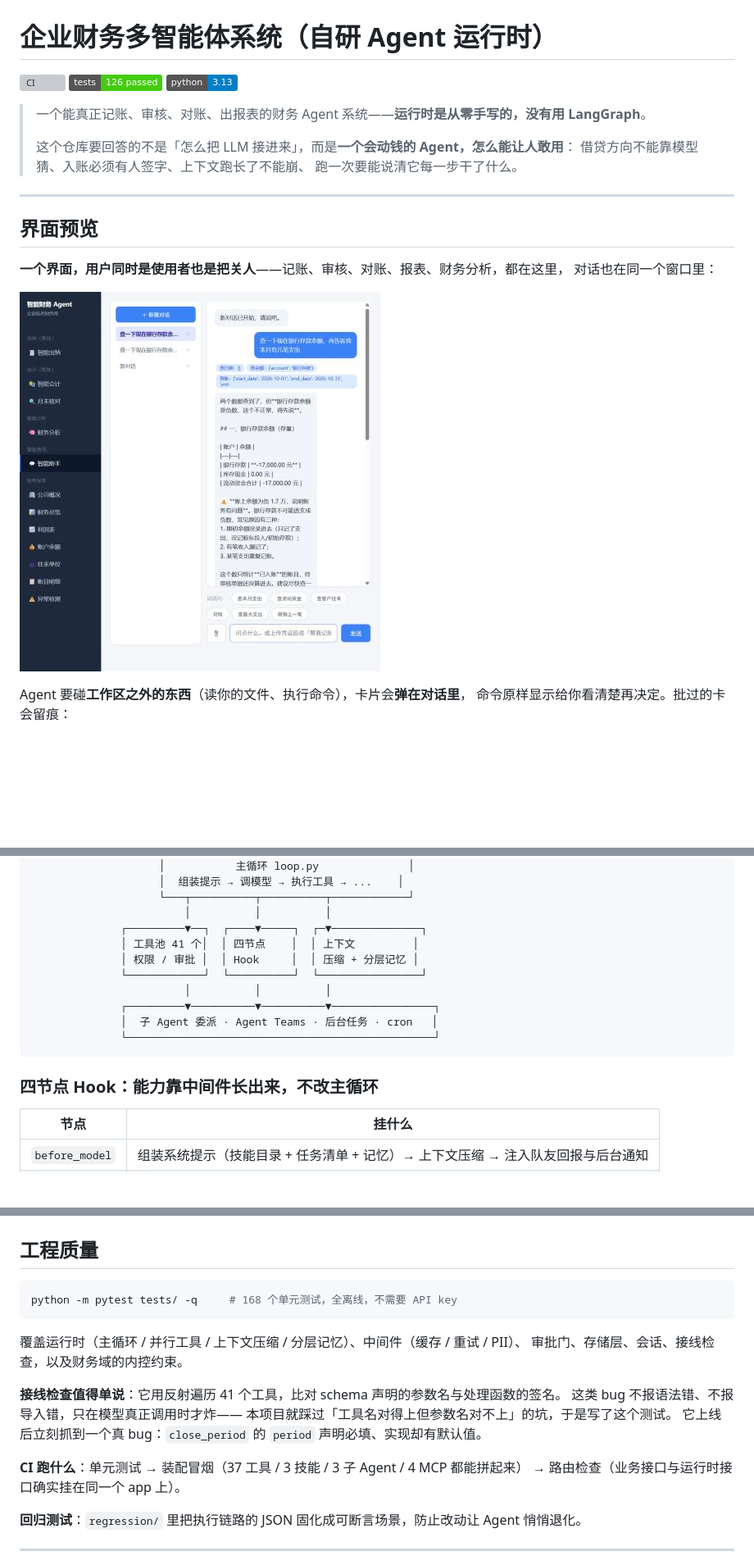
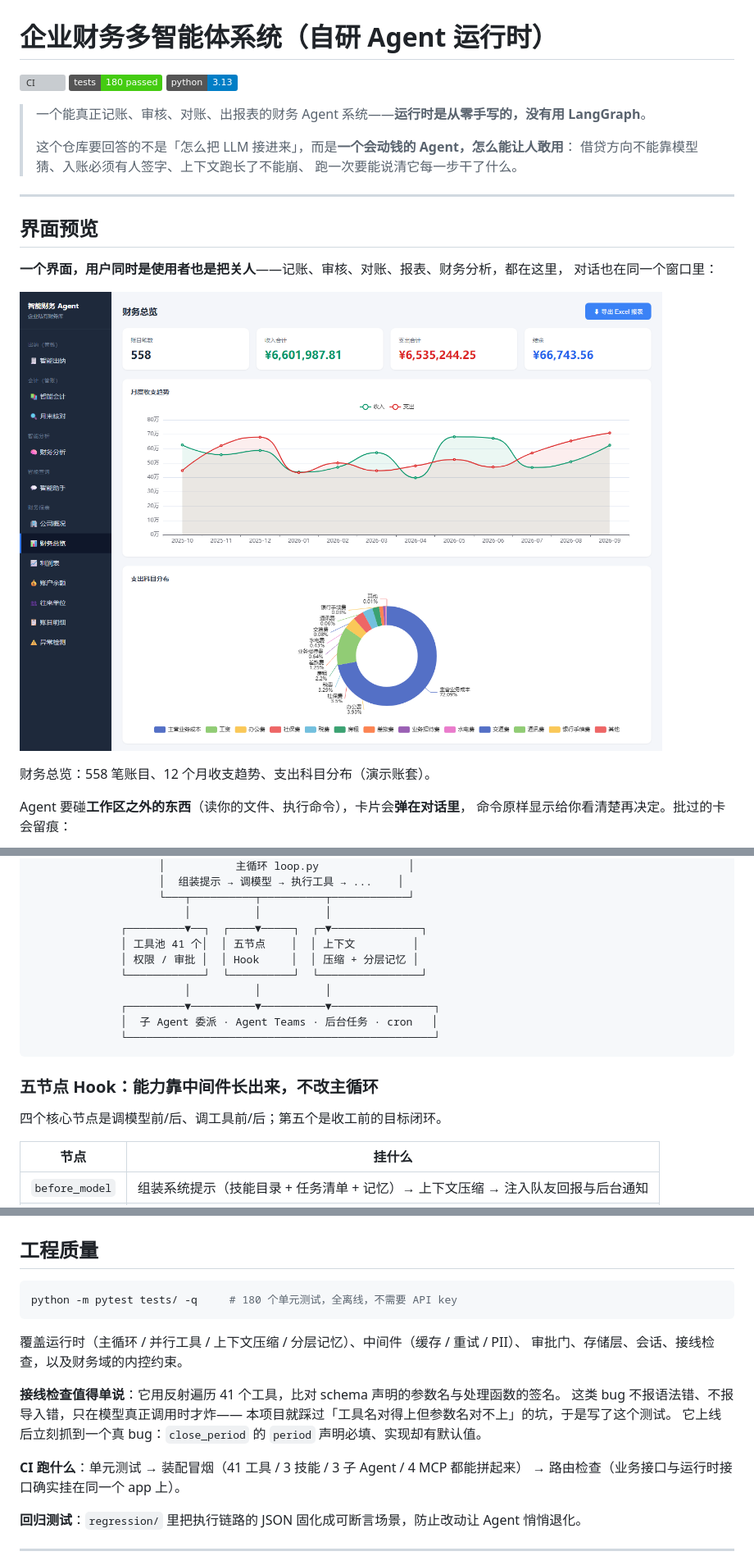
Before and after one commit to tk-yuan/finance-agent-harness, a Markdown page: README.md, 3 parts joined by grey strips. Shown at 82% size. GitHub-like rendering; pictures changed too: docs/screenshots/business-ui.jpg (deleted), docs/screenshots/overview.png (added); badges without logos; blank space fills up the shorter version; grey boxes are pictures that could not be loaded.

Commit message:
docs(readme): 更新数字与界面截图
- 测试 126/168 → 180，CI 装配冒烟里的工具数 37 → 41
- Hook 统一写成「五节点」（四个核心节点 + 收工前目标闭环）
- 演示账套 548 → 558 笔（含 2026-07 结账生成的结转分录）
- 换掉 10-14 的旧总览截图；新增「全面稽核」页面截图

````diff
--- a/README.md
+++ b/README.md
@@ -1,7 +1,7 @@
 # 企业财务多智能体系统（自研 Agent 运行时）
 
 [![CI](https://github.com/tk-yuan/finance-agent-harness/actions/workflows/ci.yml/badge.svg)](https://github.com/tk-yuan/finance-agent-harness/actions/workflows/ci.yml)
-![tests](https://img.shields.io/badge/tests-126%20passed-brightgreen)
+![tests](https://img.shields.io/badge/tests-180%20passed-brightgreen)
 ![python](https://img.shields.io/badge/python-3.13-blue)
 
 > 一个能真正记账、审核、对账、出报表的财务 Agent 系统——**运行时是从零手写的，没有用 LangGraph**。
@@ -17,7 +17,9 @@
 **一个界面，用户同时是使用者也是把关人**——记账、审核、对账、报表、财务分析，都在这里，
 对话也在同一个窗口里：
 
-![产品界面](docs/screenshots/business-ui.jpg)
+![财务总览](docs/screenshots/overview.png)
+
+财务总览：558 笔账目、12 个月收支趋势、支出科目分布（演示账套）。
 
 Agent 要碰**工作区之外的东西**（读你的文件、执行命令），卡片会**弹在对话里**，
 命令原样显示给你看清楚再决定。批过的卡会留痕：
@@ -209,7 +216,7 @@ turn3  工具 ×0   → 收工，3 轮完成
                     └───┬──────────┬──────────┬────────────┘
                         │          │          │
               ┌─────────▼──┐  ┌────▼─────┐  ┌─▼──────────────┐
-              │ 工具池 41 个│  │ 四节点    │  │ 上下文         │
+              │ 工具池 41 个│  │ 五节点    │  │ 上下文         │
               │ 权限 / 审批 │  │ Hook     │  │ 压缩 + 分层记忆 │
               └────────────┘  └──────────┘  └────────────────┘
                         │          │          │
@@ -218,7 +225,9 @@ turn3  工具 ×0   → 收工，3 轮完成
               └────────────────────────────────────────────────┘
 ```
 
-### 四节点 Hook：能力靠中间件长出来，不改主循环
+### 五节点 Hook：能力靠中间件长出来，不改主循环
+
+四个核心节点是调模型前/后、调工具前/后；第五个是收工前的目标闭环。
 
 | 节点 | 挂什么 |
 |---|---|
@@ -368,7 +377,7 @@ Agent 能操作的不是整个磁盘，是 7 个语义目录，且权限按目
 ## 工程质量
 
 ```bash
-python -m pytest tests/ -q     # 168 个单元测试，全离线，不需要 API key
+python -m pytest tests/ -q     # 180 个单元测试，全离线，不需要 API key
 ```
 
 覆盖运行时（主循环 / 并行工具 / 上下文压缩 / 分层记忆）、中间件（缓存 / 重试 / PII）、
@@ -379,7 +388,7 @@ python -m pytest tests/ -q     # 168 个单元测试，全离线，不需要 API
 本项目就踩过「工具名对得上但参数名对不上」的坑，于是写了这个测试。
 它上线后立刻抓到一个真 bug：`close_period` 的 `period` 声明必填、实现却有默认值。
 
-**CI 跑什么**：单元测试 → 装配冒烟（37 工具 / 3 技能 / 3 子 Agent / 4 MCP 都能拼起来）
+**CI 跑什么**：单元测试 → 装配冒烟（41 工具 / 3 技能 / 3 子 Agent / 4 MCP 都能拼起来）
 → 路由检查（业务接口与运行时接口确实挂在同一个 app 上）。
 
 **回归测试**：`regression/` 里把执行链路的 JSON 固化成可断言场景，防止改动让 Agent 悄悄退化。
````
Also changed, not shown: other parts of README.md (+8 -3 lines), docs/screenshots/month-end-audit.png (added).
